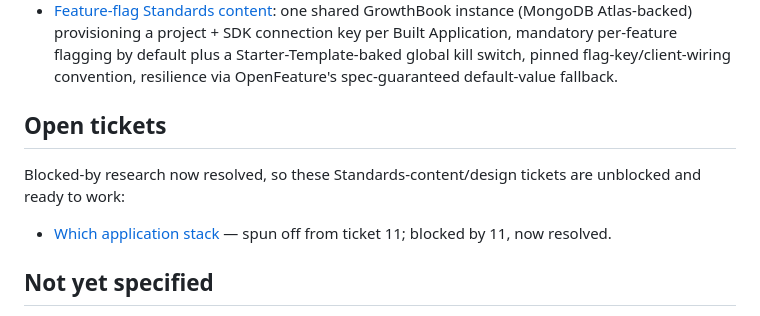
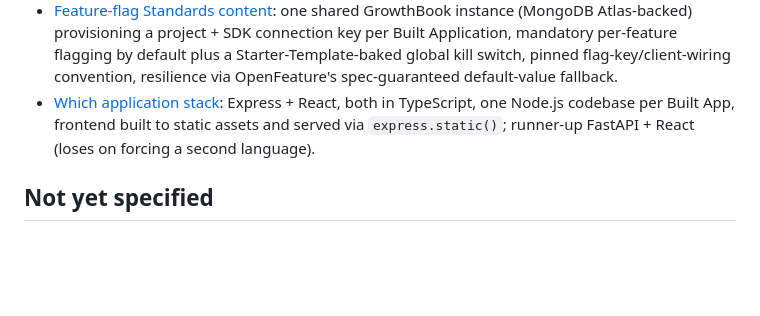
Before and after one commit to ojones/ai-factory, a Markdown page: .scratch/orchestrator-spec/map.md, the part around the change. GitHub-like rendering; blank space fills up the shorter version.

Commit message:
Resolve application-stack research ticket
Express + React, both in TypeScript, one Node.js codebase per Built
Application, frontend built to static assets and served via
express.static() per ticket 12's one-container deploy shape. Runner-up
FastAPI + React, loses on forcing a second language into every Built
App. Full findings on branch research/application-stack (commit
46feecc). This resolves the last open ticket from this spec pass.

Co-Authored-By: Claude Sonnet 5 <noreply@anthropic.com>

```diff
--- a/.scratch/orchestrator-spec/map.md
+++ b/.scratch/orchestrator-spec/map.md
@@ -31,12 +31,7 @@ A handoff-ready architecture + standards spec defining: the Orchestrator's model
 - [Visibility standard design](issues/13-visibility-standard-design.md): Build Run Summary in the GitHub Actions job summary (status/changes/tests/cost/deploy link), raw OpenHands JSONL as an artifact, a machine-readable Build Run Report, a GitHub Issue on failure (crash vs. budget-exhausted), and Built Application runtime JSON logging + a required global error handler.
 - [Cost guardrail design](issues/14-cost-guardrail-design.md): cap scoped to LLM token spend only, tracked by summing DeepInfra's per-response `usage.estimated_cost`, breach refuses the next turn after the current one finishes, backed by a per-Build-Run scoped API credential with an embedded max-USD limit as a provider-side second line of defense.
 - [Feature-flag Standards content](issues/18-feature-flag-standards-content.md): one shared GrowthBook instance (MongoDB Atlas-backed) provisioning a project + SDK connection key per Built Application, mandatory per-feature flagging by default plus a Starter-Template-baked global kill switch, pinned flag-key/client-wiring convention, resilience via OpenFeature's spec-guaranteed default-value fallback.
-
-## Open tickets
-
-Blocked-by research now resolved, so these Standards-content/design tickets are unblocked and ready to work:
-
-- [Which application stack](issues/20-which-application-stack.md) — spun off from ticket 11; blocked by 11, now resolved.
+- [Which application stack](issues/20-which-application-stack.md): Express + React, both in TypeScript, one Node.js codebase per Built App, frontend built to static assets and served via `express.static()`; runner-up FastAPI + React (loses on forcing a second language).
 
 ## Not yet specified
 
```
Also changed, not shown: 1 other file.
